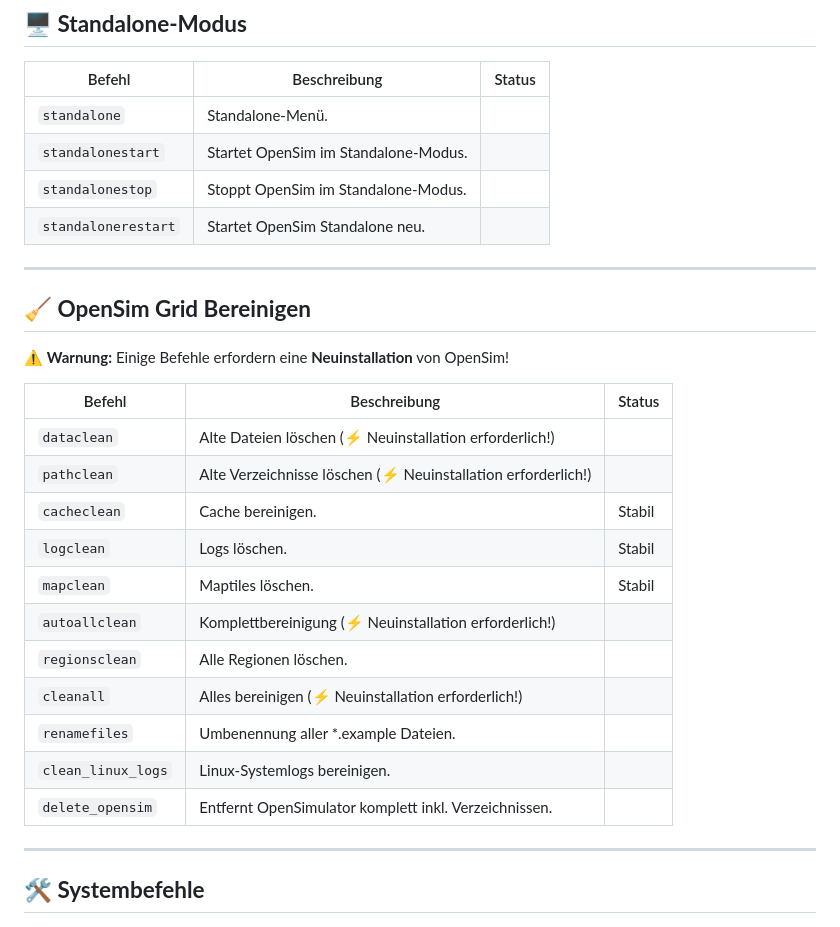
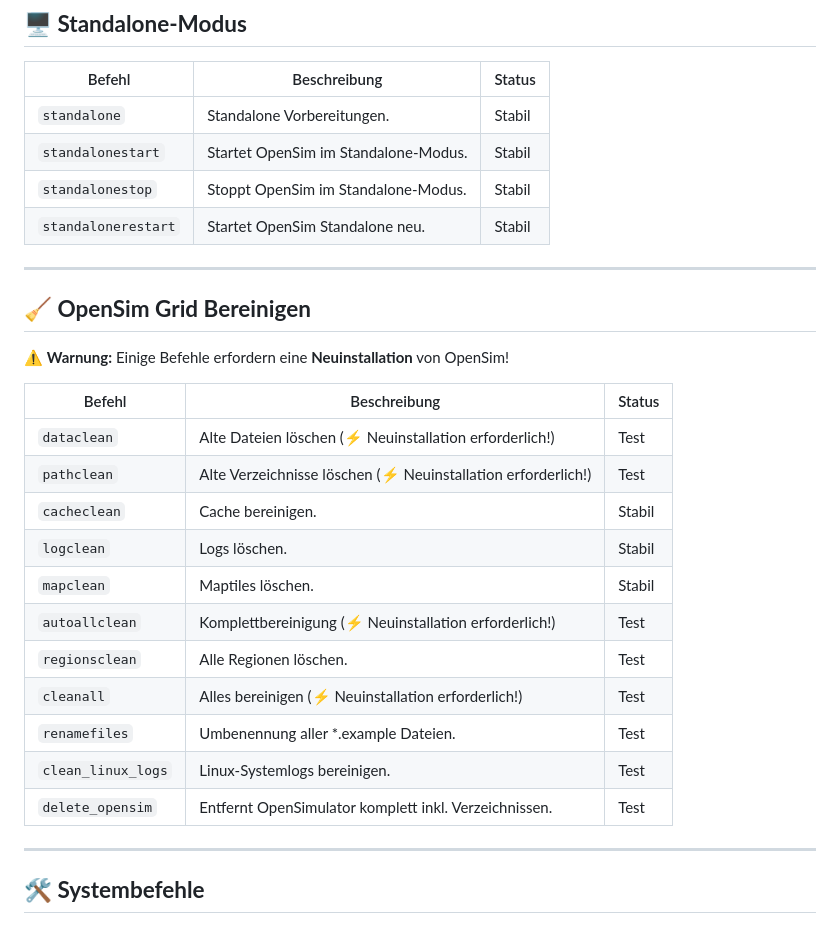
Before and after one commit to ManfredAabye/opensimMULTITOOLS-II, a Markdown page: README.md, the part around one of its changes. Drawn GitHub-style.

```diff
--- a/README.md
+++ b/README.md
@@ -138,10 +138,10 @@ Ein Bash-Skript zum Verwalten von OpenSim-Grids (Starten, Stoppen, Bereinigen, I
 
 | Befehl              | Beschreibung                         | Status                   |
 | ------------------- | ------------------------------------ | ------------------------ |
-| `standalone`        | Standalone-Menü.                     |
-| `standalonestart`   | Startet OpenSim im Standalone-Modus. |
-| `standalonestop`    | Stoppt OpenSim im Standalone-Modus.  |
-| `standalonerestart` | Startet OpenSim Standalone neu.      |
+| `standalone`        | Standalone Vorbereitungen.           | Stabil                   |
+| `standalonestart`   | Startet OpenSim im Standalone-Modus. | Stabil                   |
+| `standalonestop`    | Stoppt OpenSim im Standalone-Modus.  | Stabil                   |
+| `standalonerestart` | Startet OpenSim Standalone neu.      | Stabil                   |
 
 ---
 
@@ -151,17 +151,17 @@ Ein Bash-Skript zum Verwalten von OpenSim-Grids (Starten, Stoppen, Bereinigen, I
 
 | Befehl             | Beschreibung                                                 | Status                   |
 | ------------------ | ------------------------------------------------------------ | ------------------------ |
-| `dataclean`        | Alte Dateien löschen (⚡ Neuinstallation erforderlich!)       |
-| `pathclean`        | Alte Verzeichnisse löschen (⚡ Neuinstallation erforderlich!) |
+| `dataclean`        | Alte Dateien löschen (⚡ Neuinstallation erforderlich!)       | Test                     |
+| `pathclean`        | Alte Verzeichnisse löschen (⚡ Neuinstallation erforderlich!) | Test                     |
 | `cacheclean`       | Cache bereinigen.                                            | Stabil                   |
 | `logclean`         | Logs löschen.                                                | Stabil                   |
 | `mapclean`         | Maptiles löschen.                                            | Stabil                   |
-| `autoallclean`     | Komplettbereinigung (⚡ Neuinstallation erforderlich!)        |
-| `regionsclean`     | Alle Regionen löschen.                                       |
-| `cleanall`         | Alles bereinigen (⚡ Neuinstallation erforderlich!)           |
-| `renamefiles`      | Umbenennung aller \*.example Dateien.                        |
-| `clean_linux_logs` | Linux-Systemlogs bereinigen.                                 |
-| `delete_opensim`   | Entfernt OpenSimulator komplett inkl. Verzeichnissen.        |
+| `autoallclean`     | Komplettbereinigung (⚡ Neuinstallation erforderlich!)        | Test                     |
+| `regionsclean`     | Alle Regionen löschen.                                       | Test                     |
+| `cleanall`         | Alles bereinigen (⚡ Neuinstallation erforderlich!)           | Test                     |
+| `renamefiles`      | Umbenennung aller \*.example Dateien.                        | Test                     |
+| `clean_linux_logs` | Linux-Systemlogs bereinigen.                                 | Test                     |
+| `delete_opensim`   | Entfernt OpenSimulator komplett inkl. Verzeichnissen.        | Test                     |
 
 ---
 
```
Also changed, not shown: other parts of README.md (+25 -25 lines).
